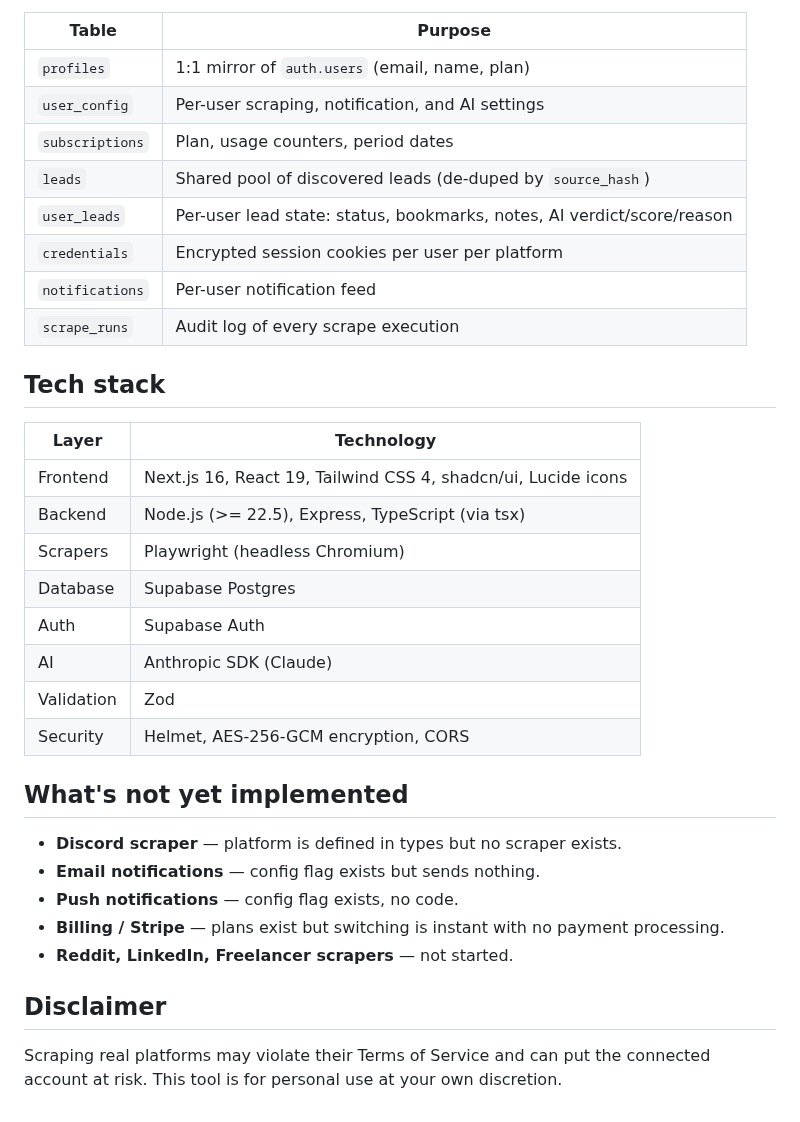
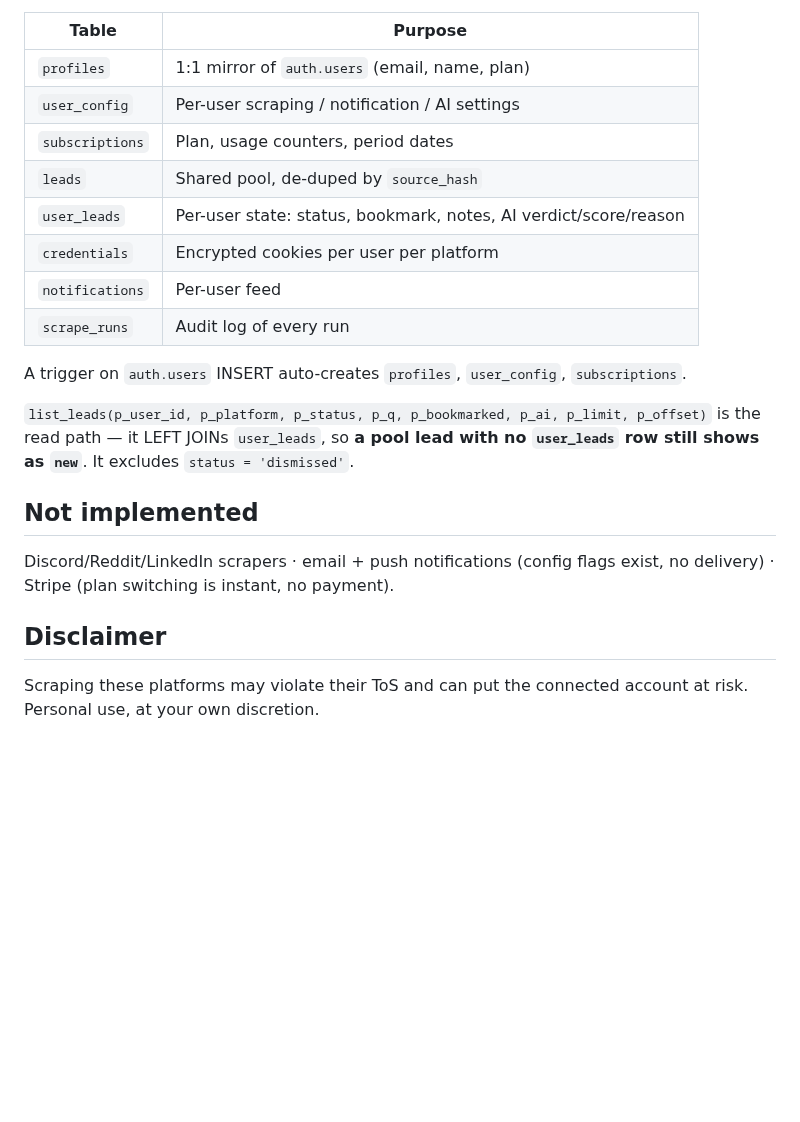
Before and after one commit to seekehr/FindClients, a Markdown page: README.md, the part around one of its changes. Drawn GitHub-style; blank space fills up the shorter version.

```diff
--- a/README.md
+++ b/README.md
@@ -179,35 +91,22 @@ Postgres on Supabase with Row Level Security on every table.
 | Table | Purpose |
 | --- | --- |
 | `profiles` | 1:1 mirror of `auth.users` (email, name, plan) |
-| `user_config` | Per-user scraping, notification, and AI settings |
+| `user_config` | Per-user scraping / notification / AI settings |
 | `subscriptions` | Plan, usage counters, period dates |
-| `leads` | Shared pool of discovered leads (de-duped by `source_hash`) |
-| `user_leads` | Per-user lead state: status, bookmarks, notes, AI verdict/score/reason |
-| `credentials` | Encrypted session cookies per user per platform |
-| `notifications` | Per-user notification feed |
-| `scrape_runs` | Audit log of every scrape execution |
+| `leads` | Shared pool, de-duped by `source_hash` |
+| `user_leads` | Per-user state: status, bookmark, notes, AI verdict/score/reason |
+| `credentials` | Encrypted cookies per user per platform |
+| `notifications` | Per-user feed |
+| `scrape_runs` | Audit log of every run |
 
-## Tech stack
+A trigger on `auth.users` INSERT auto-creates `profiles`, `user_config`, `subscriptions`.
 
-| Layer | Technology |
-| --- | --- |
-| Frontend | Next.js 16, React 19, Tailwind CSS 4, shadcn/ui, Lucide icons |
-| Backend | Node.js (>= 22.5), Express, TypeScript (via tsx) |
-| Scrapers | Playwright (headless Chromium) |
-| Database | Supabase Postgres |
-| Auth | Supabase Auth |
-| AI | Anthropic SDK (Claude) |
-| Validation | Zod |
-| Security | Helmet, AES-256-GCM encryption, CORS |
+`list_leads(p_user_id, p_platform, p_status, p_q, p_bookmarked, p_ai, p_limit, p_offset)` is the read path — it LEFT JOINs `user_leads`, so **a pool lead with no `user_leads` row still shows as `new`**. It excludes `status = 'dismissed'`.
 
-## What's not yet implemented
+## Not implemented
 
-- **Discord scraper** — platform is defined in types but no scraper exists.
-- **Email notifications** — config flag exists but sends nothing.
-- **Push notifications** — config flag exists, no code.
-- **Billing / Stripe** — plans exist but switching is instant with no payment processing.
-- **Reddit, LinkedIn, Freelancer scrapers** — not started.
+Discord/Reddit/LinkedIn scrapers · email + push notifications (config flags exist, no delivery) · Stripe (plan switching is instant, no payment).
 
 ## Disclaimer
 
-Scraping real platforms may violate their Terms of Service and can put the connected account at risk. This tool is for personal use at your own discretion.
+Scraping these platforms may violate their ToS and can put the connected account at risk. Personal use, at your own discretion.
```
Also changed, not shown: other parts of README.md (+58 -146 lines), how_scrapping_works.md (added, +50 -0 lines), scrapper/README.md (+72 -130 lines), server/README.md (+10 -1 lines), scrapper/captcha-result.png (added), 15 other files.
